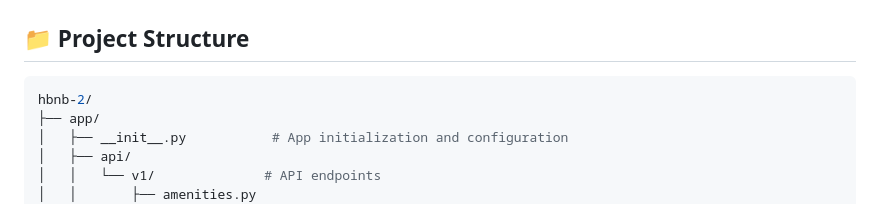
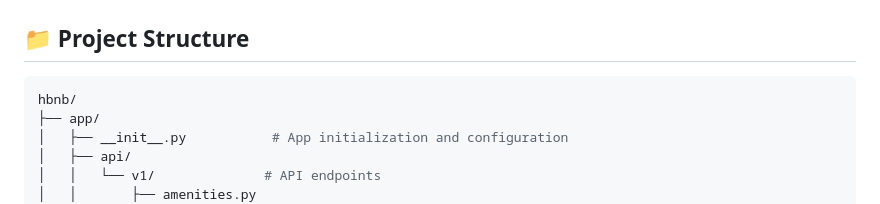
Before and after one commit to Issercio/holbertonschool-hbnb, a Markdown page: README.md, the part around the change. GitHub-like rendering.

````diff
--- a/README.md
+++ b/README.md
@@ -2,7 +2,7 @@
 
 ## 📁 Project Structure
 ```bash
-hbnb-2/
+hbnb/
 ├── app/
 │   ├── __init__.py           # App initialization and configuration
 │   ├── api/
````
